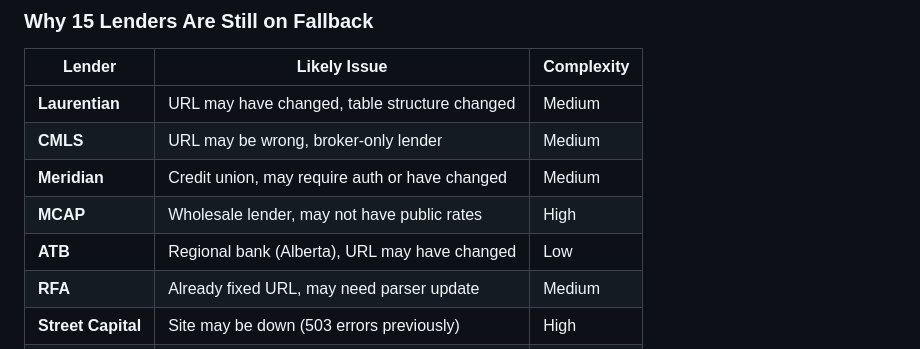
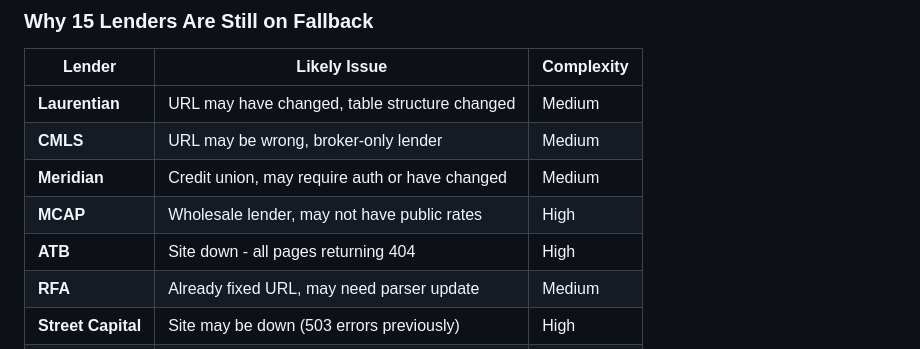
Before and after one commit to drewbotcarrothers/latestmortgagerates, a Markdown page: investigation_aug14_2026.md, the part around the change. Rendered like a GitHub page.

Commit message:
docs: Update investigation with ATB status

```diff
--- a/investigation_aug14_2026.md
+++ b/investigation_aug14_2026.md
@@ -115,7 +115,7 @@ cibc: success=true, rates_found=0, duration=30.51s
 | **CMLS** | URL may be wrong, broker-only lender | Medium |
 | **Meridian** | Credit union, may require auth or have changed | Medium |
 | **MCAP** | Wholesale lender, may not have public rates | High |
-| **ATB** | Regional bank (Alberta), URL may have changed | Low |
+| **ATB** | Site down - all pages returning 404 | High |
 | **RFA** | Already fixed URL, may need parser update | Medium |
 | **Street Capital** | Site may be down (503 errors previously) | High |
 | **Alterna** | URL fixed yesterday, may need verification | Low |
```
